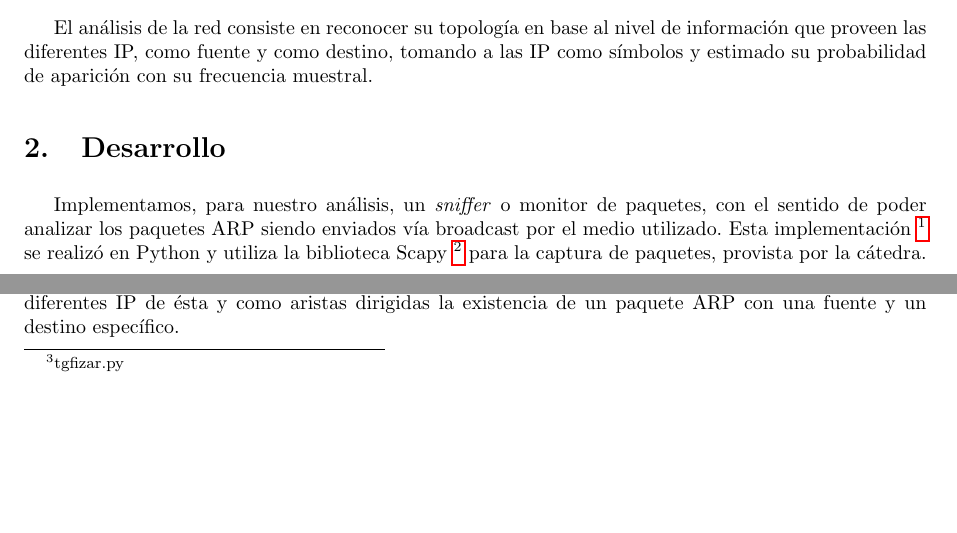
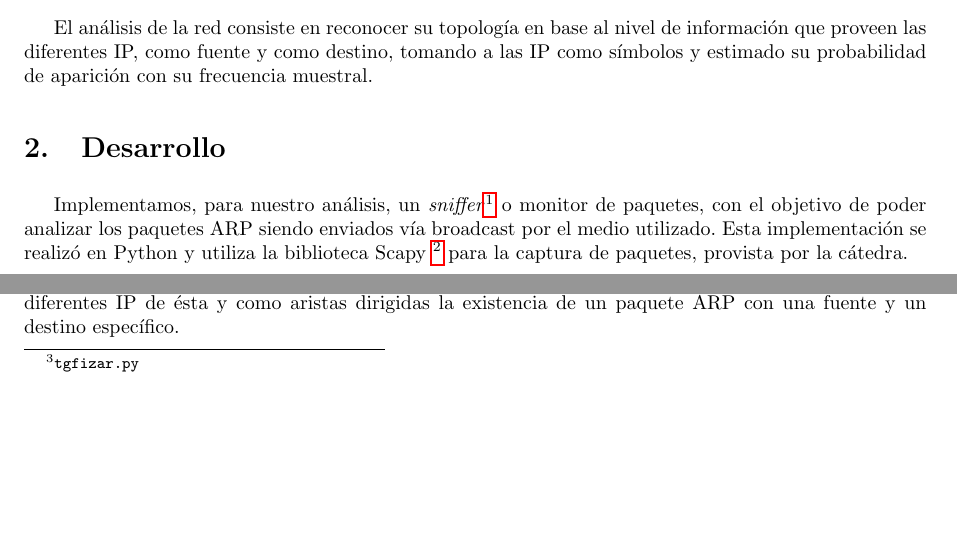
Before and after one commit to LeandroLovisolo/TdC-TP1, a LaTeX document (tex/informe.tex): two parts of pages 3 and 4 of 13, joined at a grey line, cut so that both start at the same text. Compiled offline with pdfLaTeX.

Commit message:
Formato de footnotes

```diff
--- a/tex/informe.tex
+++ b/tex/informe.tex
@@ -168,7 +168,7 @@ El análisis de la red consiste en reconocer su topología en base al nivel de i
 
 \section{Desarrollo}
 
-Implementamos, para nuestro análisis, un \textit{sniffer} o monitor de paquetes, con el sentido de poder analizar los paquetes ARP siendo enviados vía broadcast por el medio utilizado. Esta implementación \footnote{arpsniffer.py} se realizó en Python y utiliza la biblioteca Scapy \footnote{\url{http://www.secdev.org/projects/scapy}} para la captura de paquetes, provista por la cátedra.
+Implementamos, para nuestro análisis, un \textit{sniffer}\footnote{\texttt{arpsniffer.py}} o monitor de paquetes, con el objetivo de poder analizar los paquetes ARP siendo enviados vía broadcast por el medio utilizado. Esta implementación se realizó en Python y utiliza la biblioteca Scapy \footnote{\url{http://www.secdev.org/projects/scapy}} para la captura de paquetes, provista por la cátedra.
 
 Los medios utilizados para la captura de paquetes fueron tres redes Wi-Fi, de acceso público y de frecuente utilización.
 
@@ -185,7 +185,7 @@ Habiendo obtenido las capturas de las redes, nos proponemos identificar el o los
 
 Consideramos como fuente de información a $S_{src}$ y $S_{dst}$ que tomamos como las creadoras de paquetes emisores de ARP y receptores de ARP respectivamente. Para cada fuente, calculamos la información de cada IP (símbolos de la fuente) y realizamos la identificación del o de los routers en la red según este parámetro, que según proponemos, las IP asociadas a éstos deberían poseer la menor cantidad de información debido a que su frecuencia de recepción e incluso emisión de paquetes ARP debería ser la más alta. Nuestra suposición sobre esto, se basa en que el router será el dispositivo a los que todos los equipos querrán comunicarse (para poder tener acceso a internet), y mantendrán su ubicación actualizada para poder realizar la comunicación.
 
-Para la mejor visualización de la red con la que se está trabajando, graficamos las comunicaciones en la red en forma de grafos dirigidos, utilizando un script \footnote{tgfizar.py} en Python. Tomamos como nodos los diferentes IP de ésta y como aristas dirigidas la existencia de un paquete ARP con una fuente y un destino específico.
+Para la mejor visualización de la red con la que se está trabajando, graficamos las comunicaciones en la red en forma de grafos dirigidos, utilizando un script \footnote{\texttt{tgfizar.py}} en Python. Tomamos como nodos los diferentes IP de ésta y como aristas dirigidas la existencia de un paquete ARP con una fuente y un destino específico.
 
 %%%%%%%%%%%%%%%%%%%%%%%%%%%%%%%%%%%%%%%%%%%%%%%%%%%%%%%%%%%%%%%%%%%%%%%%%%%%%%%
 %% Resultados                                                                %%
```
Also changed, not shown: informe.pdf.
